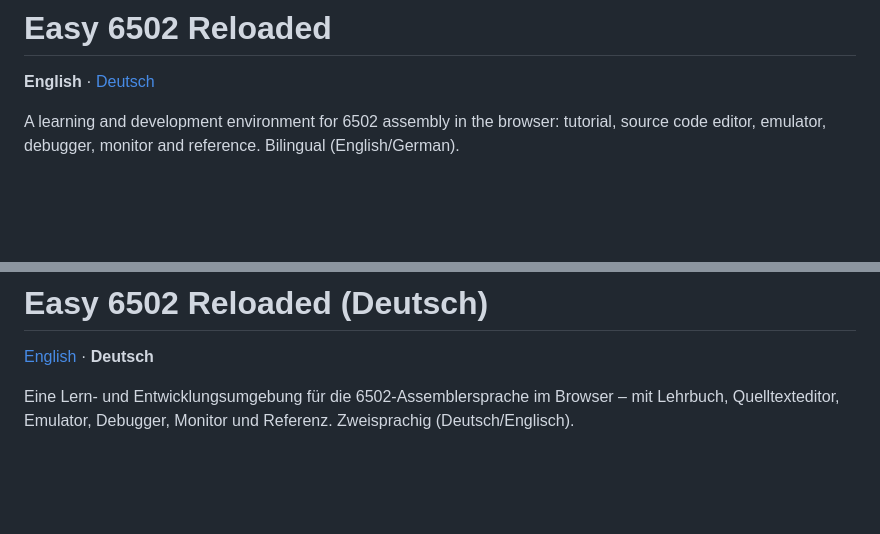
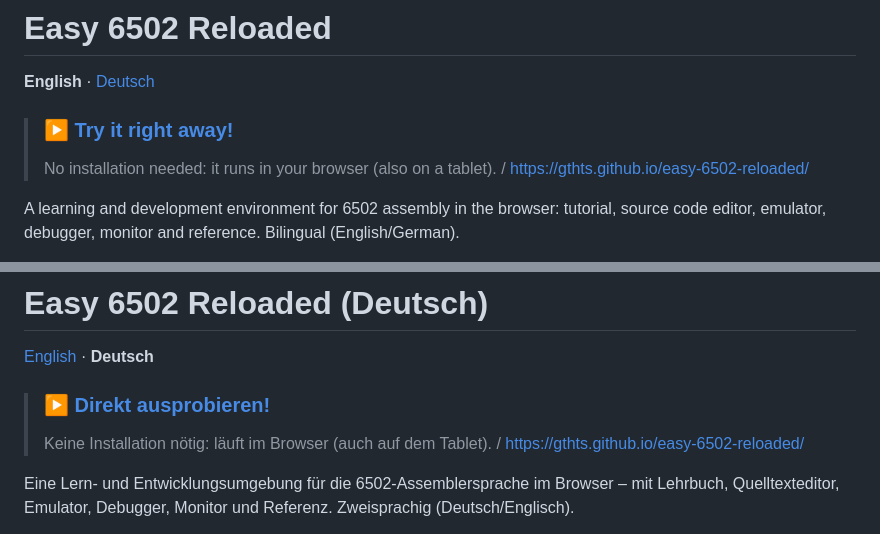
Before and after one commit to gthts/easy-6502-reloaded, a Markdown page: README.md, 2 parts joined by grey strips. Rendered like a GitHub page; blank space fills up the shorter version.

Commit message:
README: Verweis „Try it right away! / Direkt ausprobieren!“ auf die Seite
Co-Authored-By: Claude Sonnet 5.5 <noreply@anthropic.com>

```diff
--- a/README.md
+++ b/README.md
@@ -1,6 +1,9 @@
 # Easy 6502 Reloaded
 
 **English** · [Deutsch](#easy-6502-reloaded-deutsch)
+
+> ### ▶ [Try it right away!](https://gthts.github.io/easy-6502-reloaded/)
+> No installation needed: it runs in your browser (also on a tablet). / <https://gthts.github.io/easy-6502-reloaded/>
 
 A learning and development environment for 6502 assembly in the browser: tutorial, source code editor, emulator, debugger, monitor and reference. Bilingual (English/German).
 
@@ -59,6 +62,9 @@ Program code: GNU General Public License v3 (see [LICENSE](LICENSE)). Texts: CC
 
 [English](#easy-6502-reloaded) · **Deutsch**
 
+> ### ▶ [Direkt ausprobieren!](https://gthts.github.io/easy-6502-reloaded/)
+> Keine Installation nötig: läuft im Browser (auch auf dem Tablet). / <https://gthts.github.io/easy-6502-reloaded/>
+
 Eine Lern- und Entwicklungsumgebung für die 6502-Assemblersprache im Browser – mit Lehrbuch, Quelltexteditor, Emulator, Debugger, Monitor und Referenz. Zweisprachig (Deutsch/Englisch).
 
 Abgeleitet von [Easy 6502](https://skilldrick.github.io/easy6502/) (Nick Morgan) und dem [6502 Assembler und Simulator](https://itema-as.github.io/6502js/) (Stian Soreng, Nick Morgan, Torkild Ulvøy Resheim).
```
